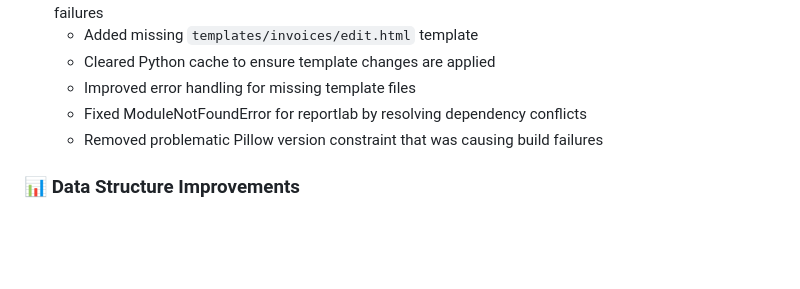
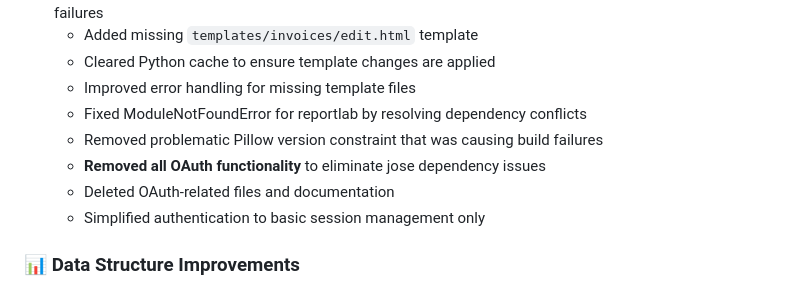
Before and after one commit to unkklexchungus/checkmate-virtue, a Markdown page: CHANGELOG.md, the part around the change. Drawn GitHub-style; blank space fills up the shorter version.

Commit message:
Update changelog with OAuth removal details

```diff
--- a/CHANGELOG.md
+++ b/CHANGELOG.md
@@ -14,6 +14,9 @@
   - Improved error handling for missing template files
   - Fixed ModuleNotFoundError for reportlab by resolving dependency conflicts
   - Removed problematic Pillow version constraint that was causing build failures
+  - **Removed all OAuth functionality** to eliminate jose dependency issues
+  - Deleted OAuth-related files and documentation
+  - Simplified authentication to basic session management only
 
 ### 📊 Data Structure Improvements
 - **Invoice Data Consistency**: Fixed missing fields and data structure issues
```
